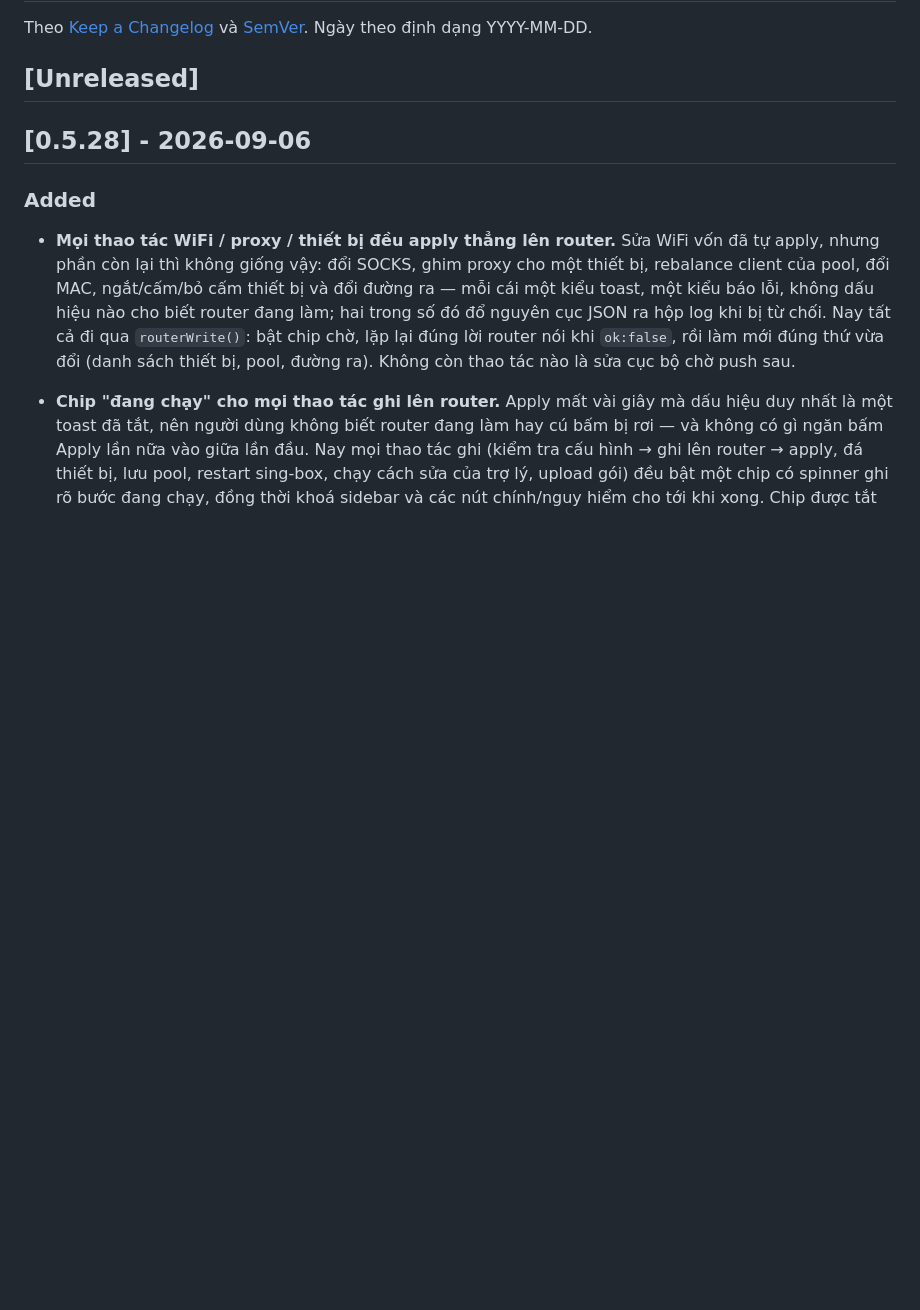
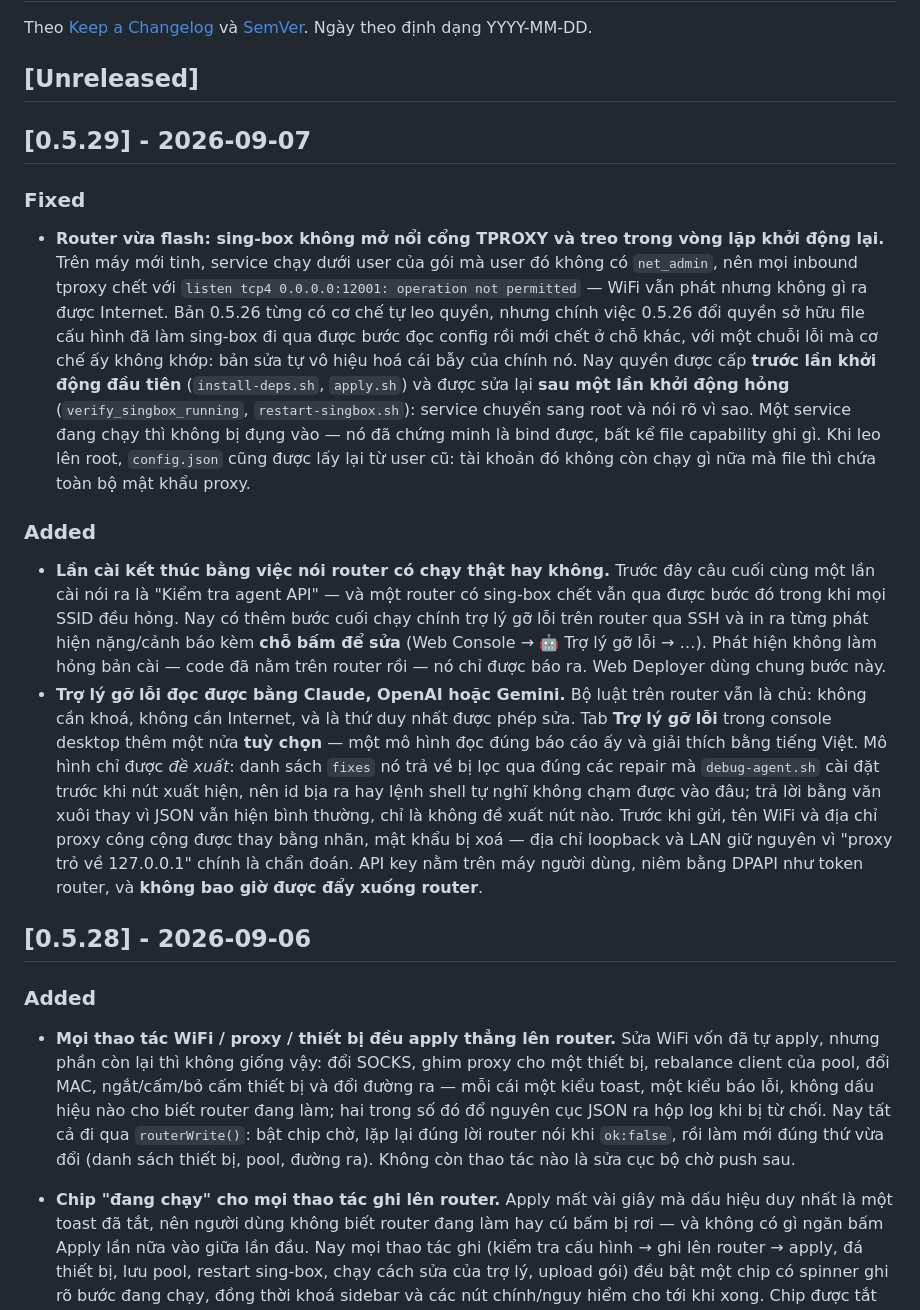
Before and after one commit to trungthanh-tran/openwrt, a Markdown page: CHANGELOG.md, the part around the change. GitHub-like rendering; blank space fills up the shorter version.

Commit message:
docs: open the 0.5.29 changelog section
Co-Authored-By: Claude Opus 5 <noreply@anthropic.com>

```diff
--- a/CHANGELOG.md
+++ b/CHANGELOG.md
@@ -4,6 +4,45 @@ Theo [Keep a Changelog](https://keepachangelog.com/) và [SemVer](https://semver
 Ngày theo định dạng YYYY-MM-DD.
 
 ## [Unreleased]
+
+## [0.5.29] - 2026-09-07
+
+### Fixed
+- **Router vừa flash: sing-box không mở nổi cổng TPROXY và treo trong vòng lặp
+  khởi động lại.** Trên máy mới tinh, service chạy dưới user của gói mà user đó
+  không có `net_admin`, nên mọi inbound tproxy chết với `listen tcp4
+  0.0.0.0:12001: operation not permitted` — WiFi vẫn phát nhưng không gì ra được
+  Internet. Bản 0.5.26 từng có cơ chế tự leo quyền, nhưng chính việc 0.5.26 đổi
+  quyền sở hữu file cấu hình đã làm sing-box đi qua được bước đọc config rồi mới
+  chết ở chỗ khác, với một chuỗi lỗi mà cơ chế ấy không khớp: bản sửa tự vô hiệu
+  hoá cái bẫy của chính nó. Nay quyền được cấp **trước lần khởi động đầu tiên**
+  (`install-deps.sh`, `apply.sh`) và được sửa lại **sau một lần khởi động hỏng**
+  (`verify_singbox_running`, `restart-singbox.sh`): service chuyển sang root và
+  nói rõ vì sao. Một service đang chạy thì không bị đụng vào — nó đã chứng minh
+  là bind được, bất kể file capability ghi gì. Khi leo lên root, `config.json`
+  cũng được lấy lại từ user cũ: tài khoản đó không còn chạy gì nữa mà file thì
+  chứa toàn bộ mật khẩu proxy.
+
+### Added
+- **Lần cài kết thúc bằng việc nói router có chạy thật hay không.** Trước đây
+  câu cuối cùng một lần cài nói ra là "Kiểm tra agent API" — và một router có
+  sing-box chết vẫn qua được bước đó trong khi mọi SSID đều hỏng. Nay có thêm
+  bước cuối chạy chính trợ lý gỡ lỗi trên router qua SSH và in ra từng phát hiện
+  nặng/cảnh báo kèm **chỗ bấm để sửa** (Web Console → 🤖 Trợ lý gỡ lỗi → …).
+  Phát hiện không làm hỏng bản cài — code đã nằm trên router rồi — nó chỉ được
+  báo ra. Web Deployer dùng chung bước này.
+- **Trợ lý gỡ lỗi đọc được bằng Claude, OpenAI hoặc Gemini.** Bộ luật trên
+  router vẫn là chủ: không cần khoá, không cần Internet, và là thứ duy nhất được
+  phép sửa. Tab **Trợ lý gỡ lỗi** trong console desktop thêm một nửa **tuỳ
+  chọn** — một mô hình đọc đúng báo cáo ấy và giải thích bằng tiếng Việt. Mô
+  hình chỉ được *đề xuất*: danh sách `fixes` nó trả về bị lọc qua đúng các repair
+  mà `debug-agent.sh` cài đặt trước khi nút xuất hiện, nên id bịa ra hay lệnh
+  shell tự nghĩ không chạm được vào đâu; trả lời bằng văn xuôi thay vì JSON vẫn
+  hiện bình thường, chỉ là không đề xuất nút nào. Trước khi gửi, tên WiFi và địa
+  chỉ proxy công cộng được thay bằng nhãn, mật khẩu bị xoá — địa chỉ loopback và
+  LAN giữ nguyên vì "proxy trỏ về 127.0.0.1" chính là chẩn đoán. API key nằm
+  trên máy người dùng, niêm bằng DPAPI như token router, và **không bao giờ được
+  đẩy xuống router**.
 
 ## [0.5.28] - 2026-09-06
 
```
